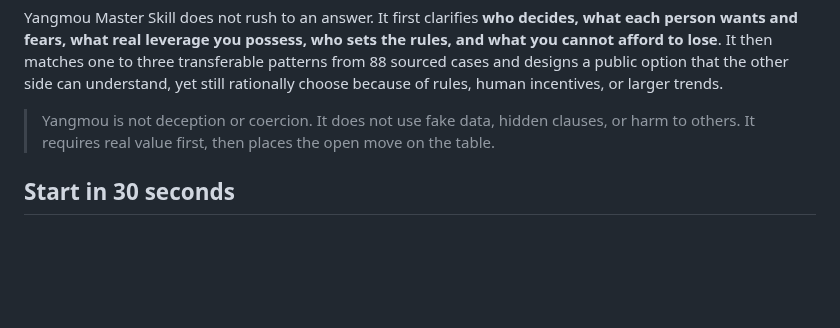
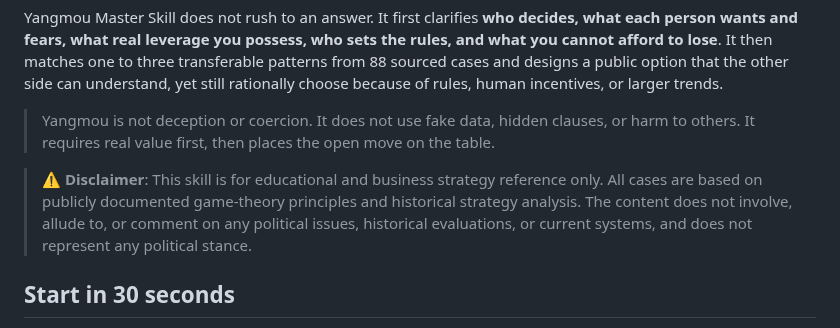
Before and after one commit to whishi47/yangmou-skill, a Markdown page: README.en.md, the part around the change. GitHub-like rendering; blank space fills up the shorter version.

Commit message:
Add content disclaimer to README files

```diff
--- a/README.en.md
+++ b/README.en.md
@@ -29,6 +29,8 @@ Some situations are not solved by generic advice: a client keeps squeezing price
 Yangmou Master Skill does not rush to an answer. It first clarifies **who decides, what each person wants and fears, what real leverage you possess, who sets the rules, and what you cannot afford to lose**. It then matches one to three transferable patterns from 88 sourced cases and designs a public option that the other side can understand, yet still rationally choose because of rules, human incentives, or larger trends.
 
 > Yangmou is not deception or coercion. It does not use fake data, hidden clauses, or harm to others. It requires real value first, then places the open move on the table.
+
+> ⚠️ **Disclaimer**: This skill is for educational and business strategy reference only. All cases are based on publicly documented game-theory principles and historical strategy analysis. The content does not involve, allude to, or comment on any political issues, historical evaluations, or current systems, and does not represent any political stance.
 
 ## Start in 30 seconds
 
```
